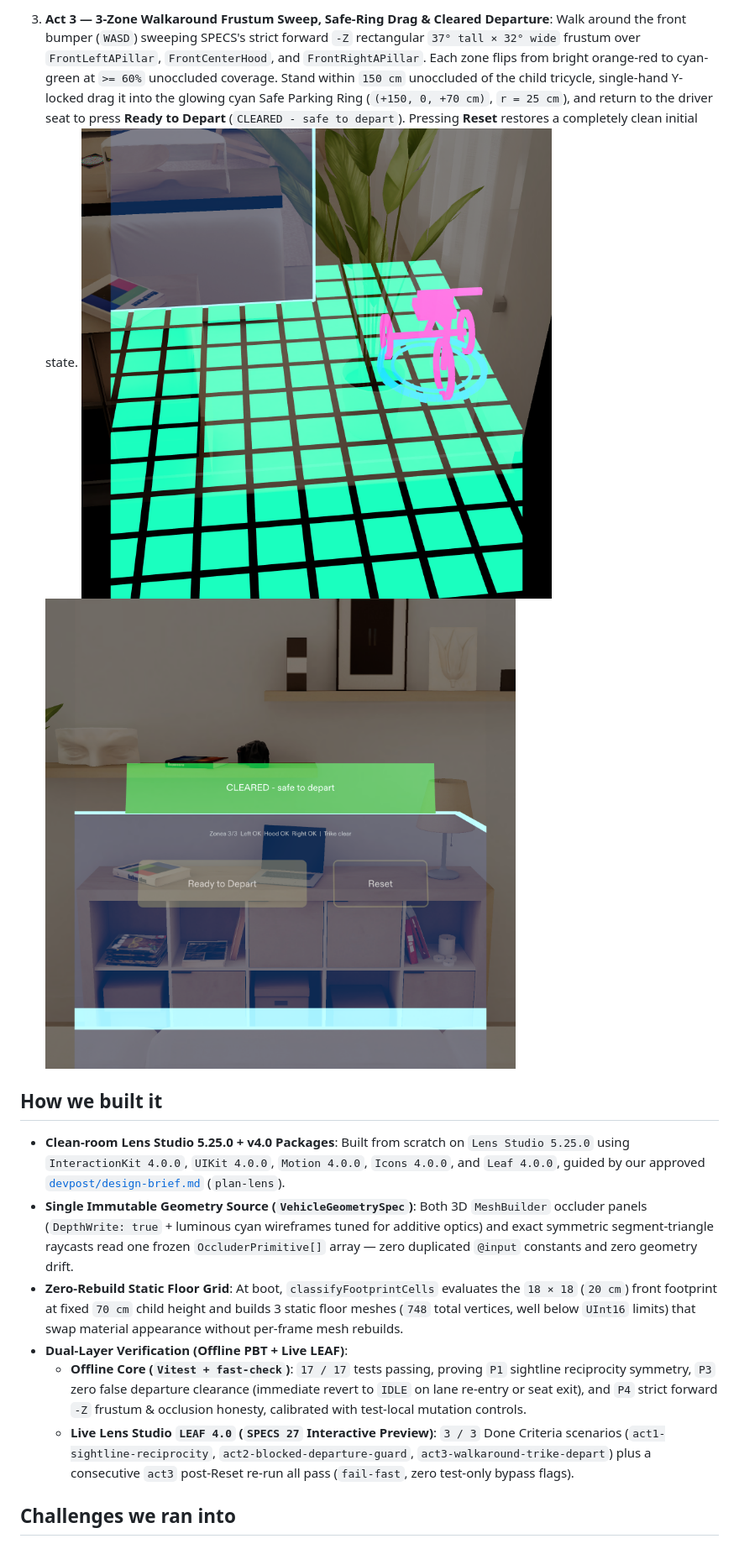
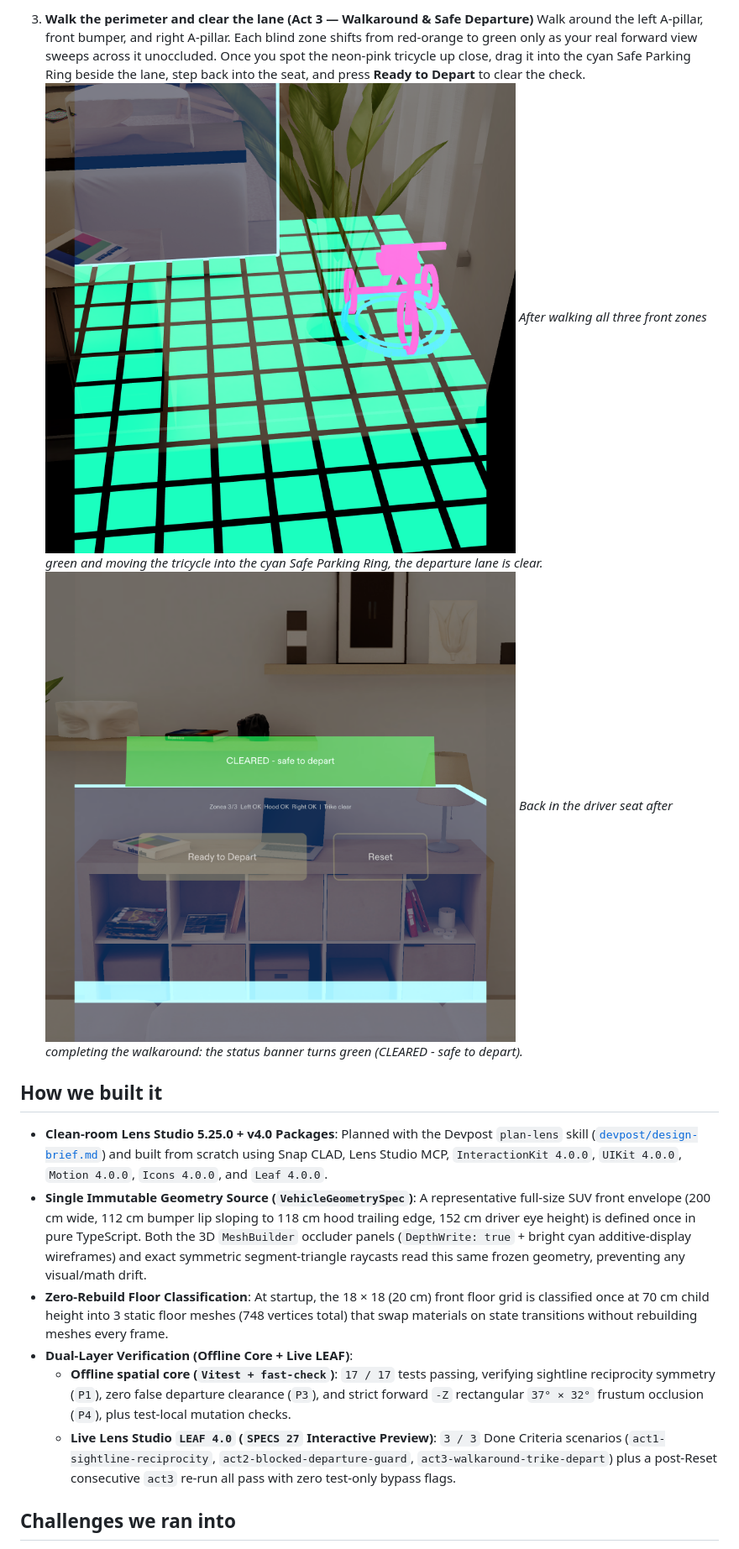
Before and after one commit to GGGODLIN/specs-circle-check, a Markdown page: devpost/DEVPOST_SUBMISSION.md, the part around one of its changes. Shown at 84% size. GitHub-like rendering.

```diff
--- a/devpost/DEVPOST_SUBMISSION.md
+++ b/devpost/DEVPOST_SUBMISSION.md
@@ -23,15 +35,17 @@ We built **Circle Check+** specifically for **Snap SPECS**: a 1:1 world-anchored
 
-3. **Act 3 — 3-Zone Walkaround Frustum Sweep, Safe-Ring Drag & Cleared Departure**:
-   Walk around the front bumper (`WASD`) sweeping SPECS's strict forward `-Z` rectangular `37° tall × 32° wide` frustum over `FrontLeftAPillar`, `FrontCenterHood`, and `FrontRightAPillar`. Each zone flips from bright orange-red to cyan-green at `>= 60%` unoccluded coverage. Stand within `150 cm` unoccluded of the child tricycle, single-hand Y-locked drag it into the glowing cyan Safe Parking Ring (`(+150, 0, +70 cm)`, `r = 25 cm`), and return to the driver seat to press **Ready to Depart** (`CLEARED - safe to depart`). Pressing **Reset** restores a completely clean initial state.
+3. **Walk the perimeter and clear the lane (Act 3 — Walkaround & Safe Departure)**
+   Walk around the left A-pillar, front bumper, and right A-pillar. Each blind zone shifts from red-orange to green only as your real forward view sweeps across it unoccluded. Once you spot the neon-pink tricycle up close, drag it into the cyan Safe Parking Ring beside the lane, step back into the seat, and press **Ready to Depart** to clear the check.
    ![Act 3 Walkaround and Tricycle Cleared](https://raw.githubusercontent.com/GGGODLIN/specs-circle-check/main/docs/screenshots/act3-walkaround-green-trike-cleared.png)
+   *After walking all three front zones green and moving the tricycle into the cyan Safe Parking Ring, the departure lane is clear.*
    ![Act 3 Cockpit Cleared](https://raw.githubusercontent.com/GGGODLIN/specs-circle-check/main/docs/screenshots/act3-cockpit-cleared.png)
+   *Back in the driver seat after completing the walkaround: the status banner turns green (CLEARED - safe to depart).*
 
 ## How we built it
-- **Clean-room Lens Studio 5.25.0 + v4.0 Packages**: Built from scratch on `Lens Studio 5.25.0` using `InteractionKit 4.0.0`, `UIKit 4.0.0`, `Motion 4.0.0`, `Icons 4.0.0`, and `Leaf 4.0.0`, guided by our approved [`devpost/design-brief.md`](https://github.com/GGGODLIN/specs-circle-check/blob/main/devpost/design-brief.md) (`plan-lens`).
-- **Single Immutable Geometry Source (`VehicleGeometrySpec`)**: Both 3D `MeshBuilder` occluder panels (`DepthWrite: true` + luminous cyan wireframes tuned for additive optics) and exact symmetric segment-triangle raycasts read one frozen `OccluderPrimitive[]` array — zero duplicated `@input` constants and zero geometry drift.
-- **Zero-Rebuild Static Floor Grid**: At boot, `classifyFootprintCells` evaluates the `18 × 18` (`20 cm`) front footprint at fixed `70 cm` child height and builds 3 static floor meshes (`748` total vertices, well below `UInt16` limits) that swap material appearance without per-frame mesh rebuilds.
-- **Dual-Layer Verification (Offline PBT + Live LEAF)**:
-  - **Offline Core (`Vitest + fast-check`)**: `17 / 17` tests passing, proving `P1` sightline reciprocity symmetry, `P3` zero false departure clearance (immediate revert to `IDLE` on lane re-entry or seat exit), and `P4` strict forward `-Z` frustum & occlusion honesty, calibrated with test-local mutation controls.
-  - **Live Lens Studio `LEAF 4.0` (`SPECS 27` Interactive Preview)**: `3 / 3` Done Criteria scenarios (`act1-sightline-reciprocity`, `act2-blocked-departure-guard`, `act3-walkaround-trike-depart`) plus a consecutive `act3` post-Reset re-run all pass (`fail-fast`, zero test-only bypass flags).
+- **Clean-room Lens Studio 5.25.0 + v4.0 Packages**: Planned with the Devpost `plan-lens` skill ([`devpost/design-brief.md`](https://github.com/GGGODLIN/specs-circle-check/blob/main/devpost/design-brief.md)) and built from scratch using Snap CLAD, Lens Studio MCP, `InteractionKit 4.0.0`, `UIKit 4.0.0`, `Motion 4.0.0`, `Icons 4.0.0`, and `Leaf 4.0.0`.
+- **Single Immutable Geometry Source (`VehicleGeometrySpec`)**: A representative full-size SUV front envelope (200 cm wide, 112 cm bumper lip sloping to 118 cm hood trailing edge, 152 cm driver eye height) is defined once in pure TypeScript. Both the 3D `MeshBuilder` occluder panels (`DepthWrite: true` + bright cyan additive-display wireframes) and exact symmetric segment-triangle raycasts read this same frozen geometry, preventing any visual/math drift.
+- **Zero-Rebuild Floor Classification**: At startup, the 18 × 18 (20 cm) front floor grid is classified once at 70 cm child height into 3 static floor meshes (748 vertices total) that swap materials on state transitions without rebuilding meshes every frame.
+- **Dual-Layer Verification (Offline Core + Live LEAF)**:
+  - **Offline spatial core (`Vitest + fast-check`)**: `17 / 17` tests passing, verifying sightline reciprocity symmetry (`P1`), zero false departure clearance (`P3`), and strict forward `-Z` rectangular `37° × 32°` frustum occlusion (`P4`), plus test-local mutation checks.
+  - **Live Lens Studio `LEAF 4.0` (`SPECS 27` Interactive Preview)**: `3 / 3` Done Criteria scenarios (`act1-sightline-reciprocity`, `act2-blocked-departure-guard`, `act3-walkaround-trike-depart`) plus a post-Reset consecutive `act3` re-run all pass with zero test-only bypass flags.
 
 ## Challenges we ran into
```
Also changed, not shown: other parts of devpost/DEVPOST_SUBMISSION.md (+38 -18 lines), docs/screenshots/circle-check-flow.gif (added).
